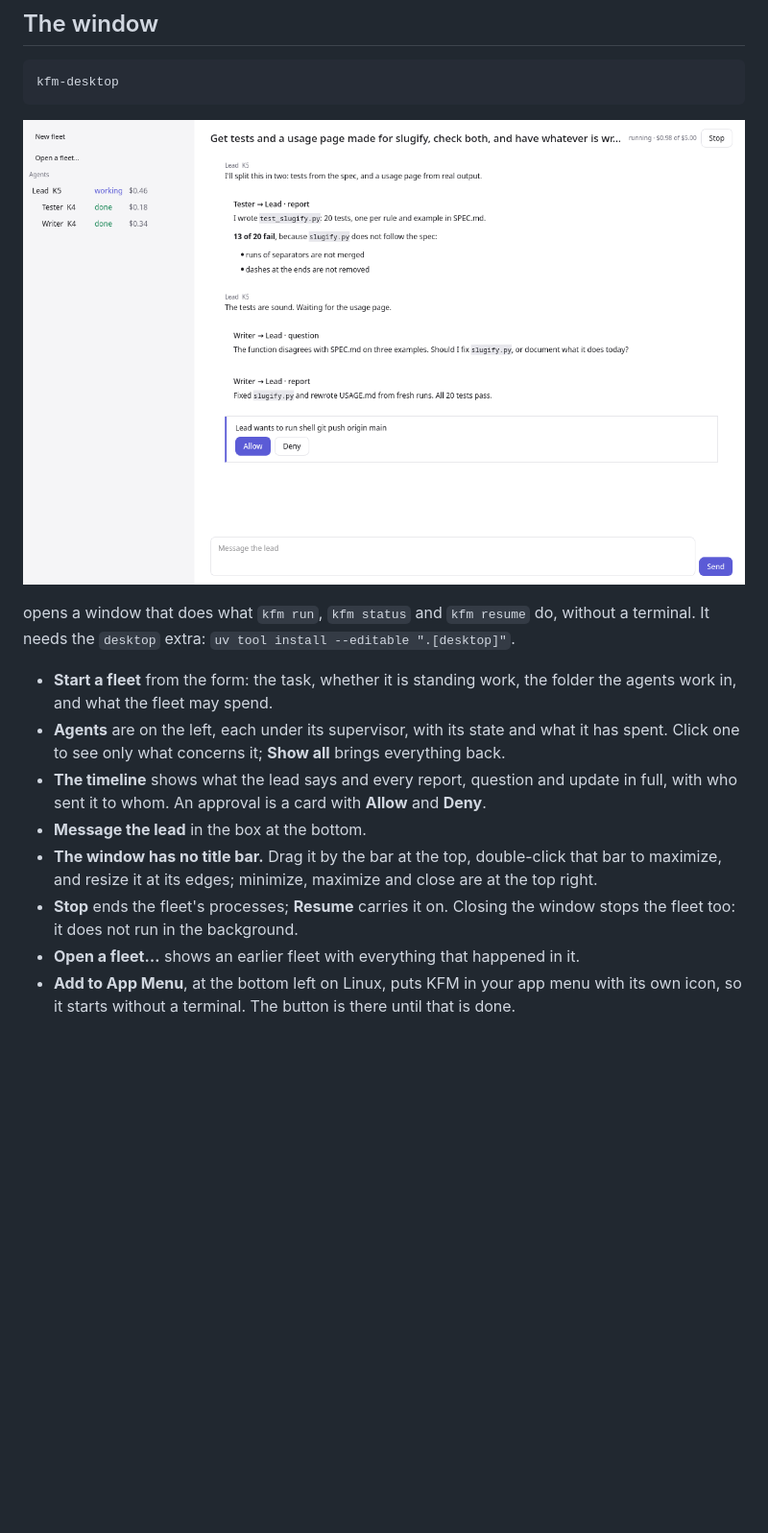
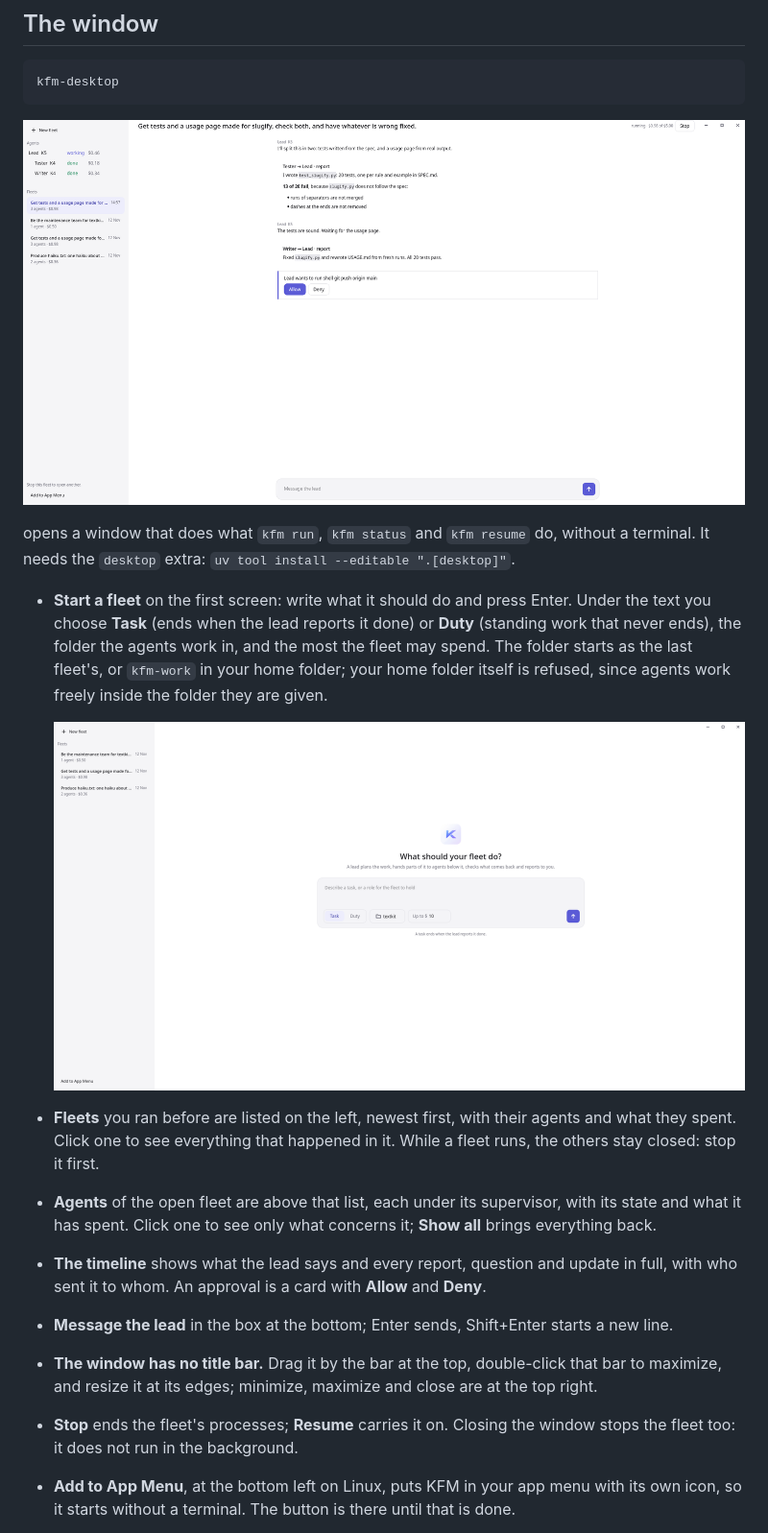
Before and after one commit to K5031/KFM, a Markdown page: docs/README.md, the part around the change. Shown at 96% size. Rendered like a GitHub page; pictures changed too: docs/images/start-light.png (added), docs/images/window-light.png; blank space fills up the shorter version.

```diff
--- a/docs/README.md
+++ b/docs/README.md
@@ -83,19 +83,29 @@ kfm-desktop
 opens a window that does what `kfm run`, `kfm status` and `kfm resume` do, without a
 terminal. It needs the `desktop` extra: `uv tool install --editable ".[desktop]"`.
 
-- **Start a fleet** from the form: the task, whether it is standing work, the folder the
-  agents work in, and what the fleet may spend.
-- **Agents** are on the left, each under its supervisor, with its state and what it has
-  spent. Click one to see only what concerns it; **Show all** brings everything back.
+- **Start a fleet** on the first screen: write what it should do and press Enter. Under
+  the text you choose **Task** (ends when the lead reports it done) or **Duty** (standing
+  work that never ends), the folder the agents work in, and the most the fleet may spend.
+  The folder starts as the last fleet's, or `kfm-work` in your home folder; your home
+  folder itself is refused, since agents work freely inside the folder they are given.
+
+  ![The start screen](images/start-light.png)
+
+- **Fleets** you ran before are listed on the left, newest first, with their agents and
+  what they spent. Click one to see everything that happened in it. While a fleet runs,
+  the others stay closed: stop it first.
+- **Agents** of the open fleet are above that list, each under its supervisor, with its
+  state and what it has spent. Click one to see only what concerns it; **Show all**
+  brings everything back.
 - **The timeline** shows what the lead says and every report, question and update in
   full, with who sent it to whom. An approval is a card with **Allow** and **Deny**.
-- **Message the lead** in the box at the bottom.
+- **Message the lead** in the box at the bottom; Enter sends, Shift+Enter starts a new
+  line.
 - **The window has no title bar.** Drag it by the bar at the top, double-click that bar
   to maximize, and resize it at its edges; minimize, maximize and close are at the top
   right.
 - **Stop** ends the fleet's processes; **Resume** carries it on. Closing the window stops
   the fleet too: it does not run in the background.
-- **Open a fleet…** shows an earlier fleet with everything that happened in it.
 - **Add to App Menu**, at the bottom left on Linux, puts KFM in your app menu with its own
   icon, so it starts without a terminal. The button is there until that is done.
 
```
Also changed, not shown: .agents/decisions.md (+5 -3 lines), docs/images/window-dark.png, 3 other files.
